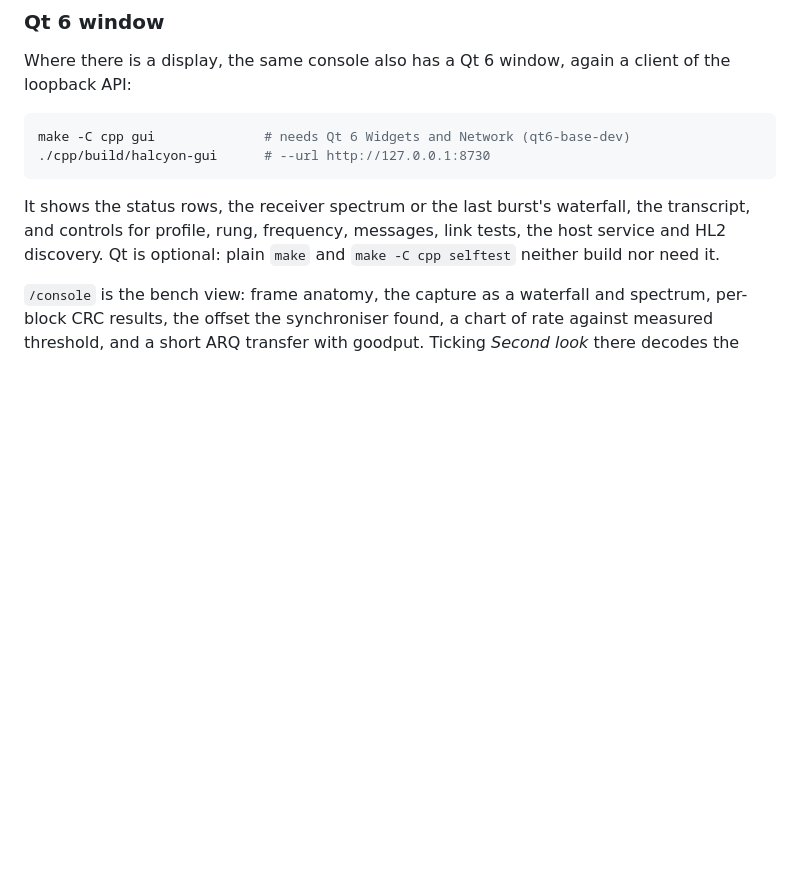
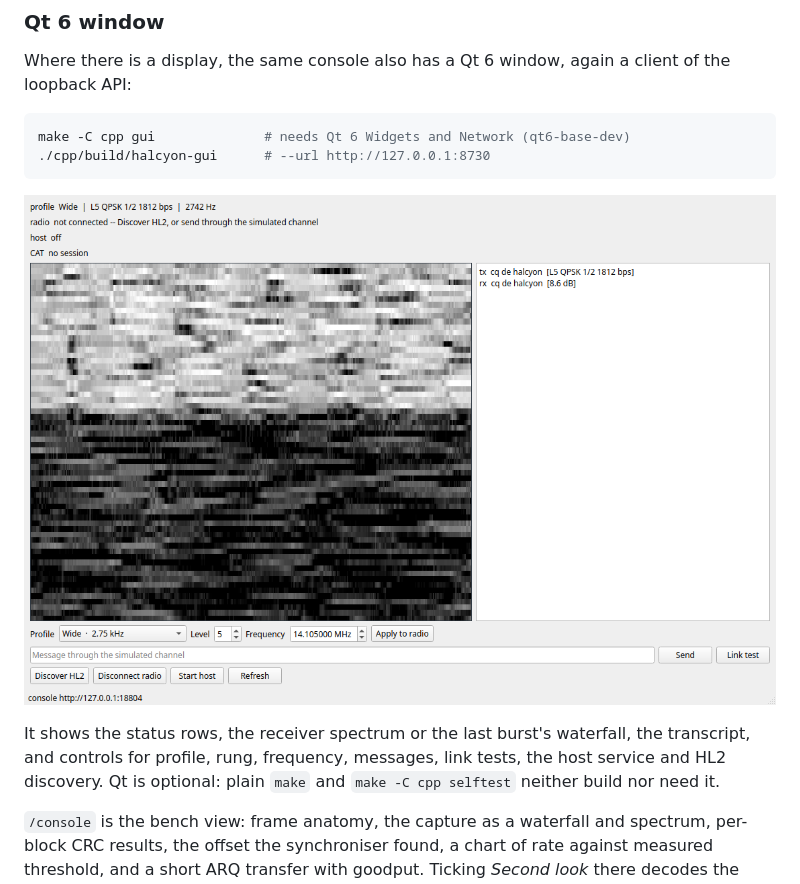
Before and after one commit to josevega2004-gif/Halcyon-modem, a Markdown page: README.md, the part around the change. Rendered like a GitHub page; pictures changed too: docs/halcyon-gui.png (added); blank space fills up the shorter version.

Commit message:
Show the Qt window in the README
A window front end is easier to judge by looking at it than by reading a
list of panes, so the Qt section carries a real capture from the console:
status rows, the waterfall of a decoded burst and its transcript.

🤖 Generated with Codebuff
Co-Authored-By: Codebuff <noreply@codebuff.com>

````diff
--- a/README.md
+++ b/README.md
@@ -94,6 +94,9 @@ client of the loopback API:
 make -C cpp gui              # needs Qt 6 Widgets and Network (qt6-base-dev)
 ./cpp/build/halcyon-gui      # --url http://127.0.0.1:8730
 ```
+
+![The Qt 6 window: status rows, the waterfall of a decoded burst on the left and
+its transcript on the right](docs/halcyon-gui.png)
 
 It shows the status rows, the receiver spectrum or the last burst's waterfall,
 the transcript, and controls for profile, rung, frequency, messages, link
````
